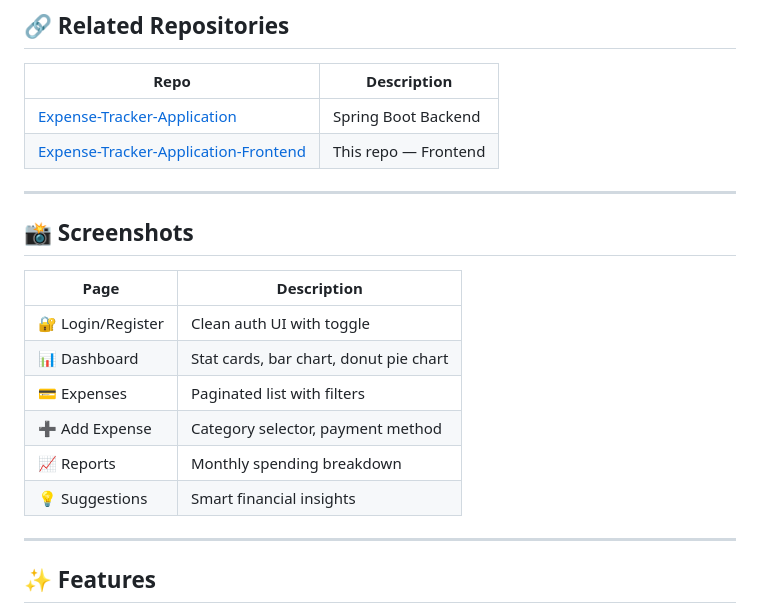
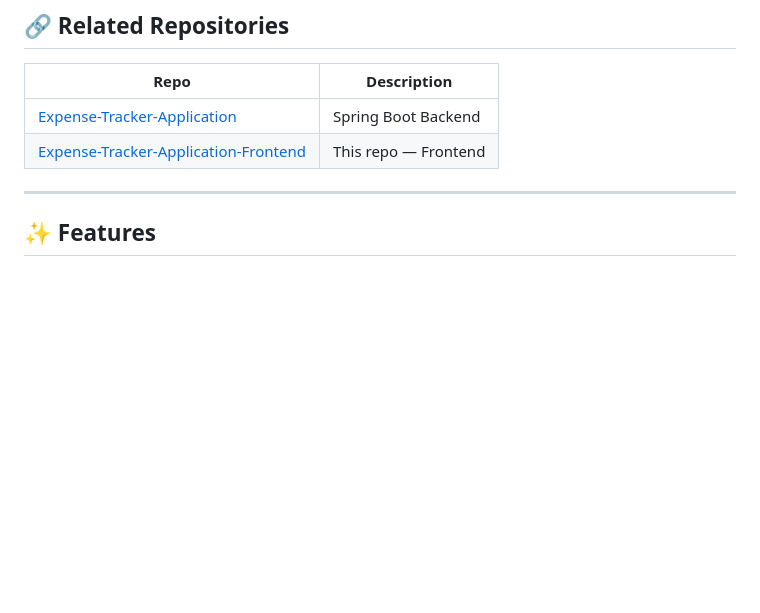
Before and after one commit to Raj0825/Expense-Tracker-Application-Frontend, a Markdown page: README.md, the part around the change. Rendered like a GitHub page; blank space fills up the shorter version.

```diff
--- a/README.md
+++ b/README.md
@@ -23,19 +23,6 @@
 |---|---|
 | [Expense-Tracker-Application](https://github.com/Raj0825/Expense-Tracker-Application) | Spring Boot Backend |
 | [Expense-Tracker-Application-Frontend](https://github.com/Raj0825/Expense-Tracker-Application-Frontend) | This repo — Frontend |
-
----
-
-## 📸 Screenshots
-
-| Page | Description |
-|---|---|
-| 🔐 Login/Register | Clean auth UI with toggle |
-| 📊 Dashboard | Stat cards, bar chart, donut pie chart |
-| 💳 Expenses | Paginated list with filters |
-| ➕ Add Expense | Category selector, payment method |
-| 📈 Reports | Monthly spending breakdown |
-| 💡 Suggestions | Smart financial insights |
 
 ---
 
```
